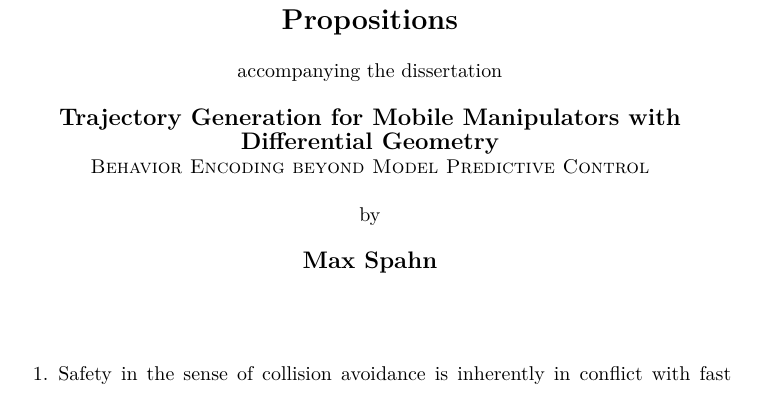
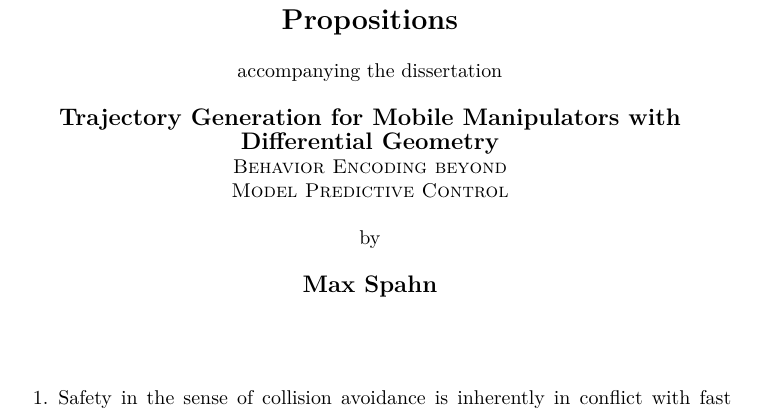
Before and after one commit to maxspahn/dissertation, a LaTeX thesis (tex/propositions.tex, which reads tex/src/helpers/meta_info.tex): part of the page, cut so that both start at the same text. Compiled offline with pdfLaTeX.

Commit message:
Adds linebreak in subtitle.

```diff
--- a/tex/src/helpers/meta_info.tex
+++ b/tex/src/helpers/meta_info.tex
@@ -5,7 +5,7 @@
 %Control}
 %\title[How can Robots Follow Paths?]{Encoding Trajectory Generation in Geometries}
 %\title[Reactive Trajectory Generation for High-Dimensional Robots]{Mobile Manipulation in Retail Environments}
-\title[Behavior Encoding beyond Model Predictive
+\title[Behavior Encoding beyond\\Model Predictive
 Control]{Trajectory Generation for Mobile Manipulators with Differential Geometry}
 
 \newcommand\promotor{Prof.\ dr.\ M.\ Wisse}
```
Also changed, not shown: tex/src/title/title.tex (+1 -1 lines).
